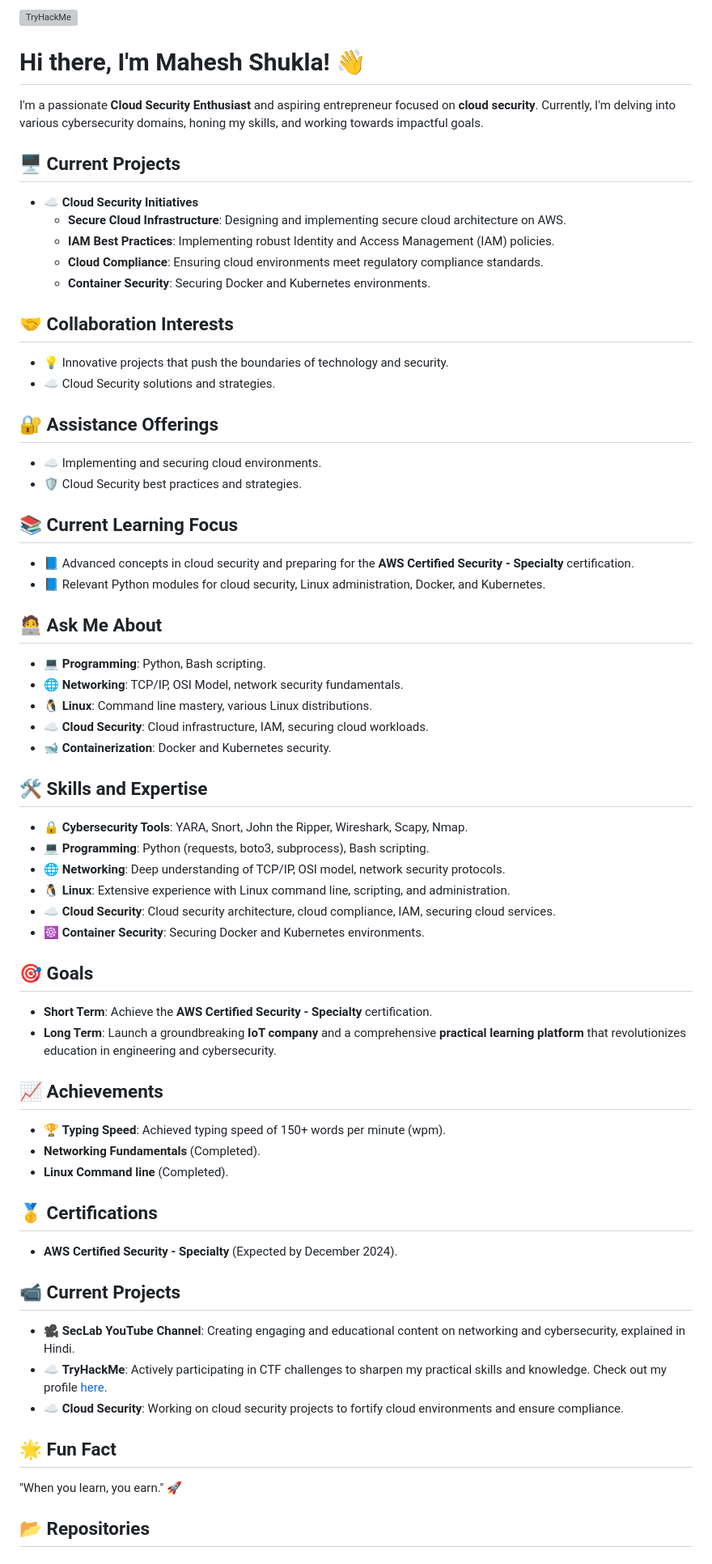
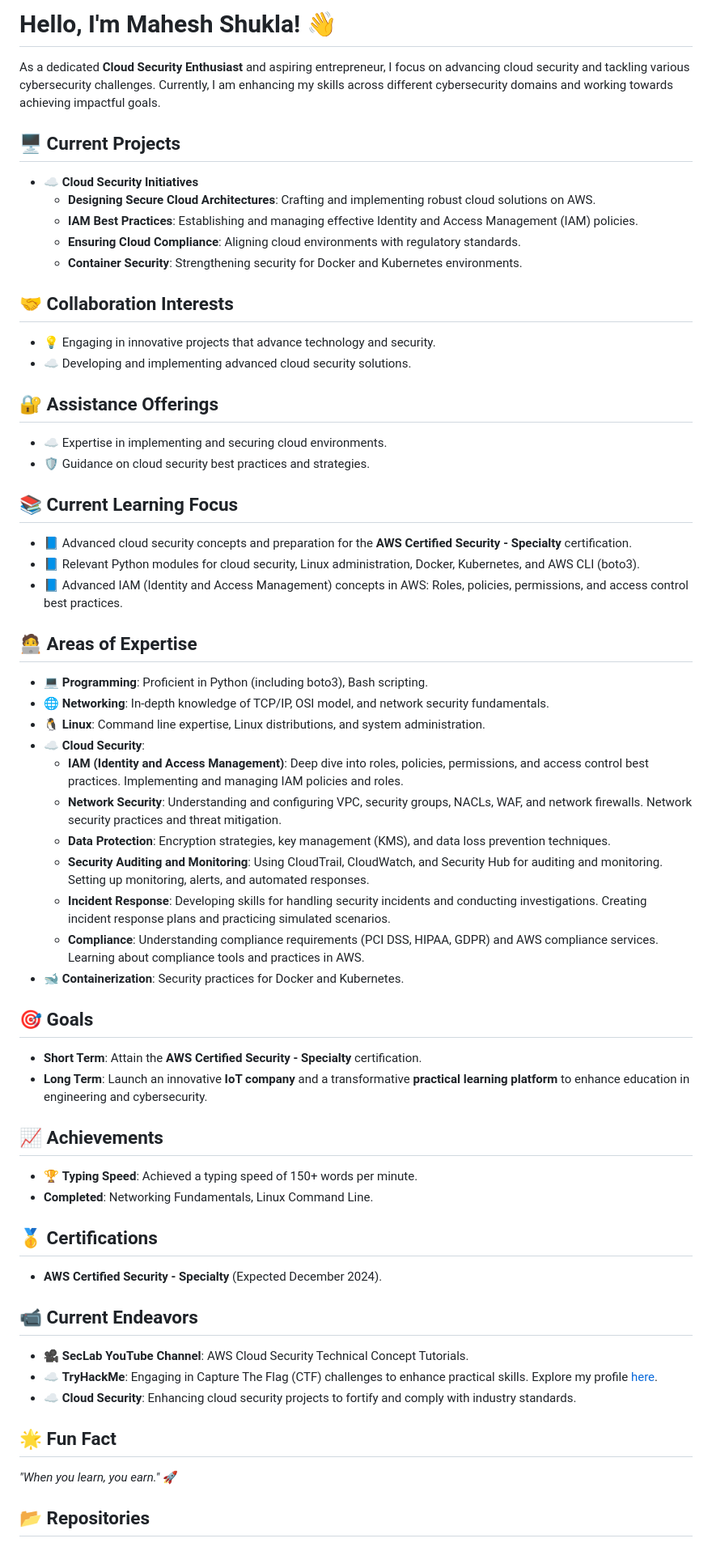
Before and after one commit to MaheshShukla1/MaheshShukla1, a Markdown page: README.md, the part around the change printed below. Shown: that part at 81% size. Rendered like a GitHub page; grey boxes are pictures that could not be loaded.

Commit message:
Update README.md: Add advanced IAM concepts and change section heading  - Added learning focus on advanced IAM (Identity and Access Management) concepts in AWS. - Updated "Current Projects" section heading to "Current Endeavors."
This update enhances the README by including advanced IAM concepts in AWS under the learning focus section and updates the "Current Projects" heading to "Current Endeavors" for clarity.

```diff
--- a/README.md
+++ b/README.md
@@ -2,61 +3,60 @@
 
-[![TryHackMe](https://tryhackme-badges.s3.amazonaws.com/JailBreaker.png)](https://tryhackme.com/p/JailBreaker)
-# Hi there, I'm Mahesh Shukla! 👋
-I'm a passionate **Cloud Security Enthusiast** and aspiring entrepreneur focused on **cloud security**. Currently, I'm delving into various cybersecurity domains, honing my skills, and working towards impactful goals.
+# Hello, I'm Mahesh Shukla! 👋
+
+As a dedicated **Cloud Security Enthusiast** and aspiring entrepreneur, I focus on advancing cloud security and tackling various cybersecurity challenges. Currently, I am enhancing my skills across different cybersecurity domains and working towards achieving impactful goals.
 
 ## 🖥️ Current Projects
 - ☁️ **Cloud Security Initiatives**
-  - **Secure Cloud Infrastructure**: Designing and implementing secure cloud architecture on AWS.
-  - **IAM Best Practices**: Implementing robust Identity and Access Management (IAM) policies.
-  - **Cloud Compliance**: Ensuring cloud environments meet regulatory compliance standards.
-  - **Container Security**: Securing Docker and Kubernetes environments.
+  - **Designing Secure Cloud Architectures**: Crafting and implementing robust cloud solutions on AWS.
+  - **IAM Best Practices**: Establishing and managing effective Identity and Access Management (IAM) policies.
+  - **Ensuring Cloud Compliance**: Aligning cloud environments with regulatory standards.
+  - **Container Security**: Strengthening security for Docker and Kubernetes environments.
 
 ## 🤝 Collaboration Interests
-- 💡 Innovative projects that push the boundaries of technology and security.
-- ☁️ Cloud Security solutions and strategies.
+- 💡 Engaging in innovative projects that advance technology and security.
+- ☁️ Developing and implementing advanced cloud security solutions.
 
 ## 🔐 Assistance Offerings
-- ☁️ Implementing and securing cloud environments.
-- 🛡️ Cloud Security best practices and strategies.
+- ☁️ Expertise in implementing and securing cloud environments.
+- 🛡️ Guidance on cloud security best practices and strategies.
 
 ## 📚 Current Learning Focus
-- 📘 Advanced concepts in cloud security and preparing for the **AWS Certified Security - Specialty** certification.
-- 📘 Relevant Python modules for cloud security, Linux administration, Docker, and Kubernetes.
+- 📘 Advanced cloud security concepts and preparation for the **AWS Certified Security - Specialty** certification.
+- 📘 Relevant Python modules for cloud security, Linux administration, Docker, Kubernetes, and AWS CLI (boto3).
+- 📘 Advanced IAM (Identity and Access Management) concepts in AWS: Roles, policies, permissions, and access control best practices.
 
-## 🧑‍💻 Ask Me About
-- 💻 **Programming**: Python, Bash scripting.
-- 🌐 **Networking**: TCP/IP, OSI Model, network security fundamentals.
-- 🐧 **Linux**: Command line mastery, various Linux distributions.
-- ☁️ **Cloud Security**: Cloud infrastructure, IAM, securing cloud workloads.
-- 🐋 **Containerization**: Docker and Kubernetes security.
-
-## 🛠️ Skills and Expertise
-- 🔒 **Cybersecurity Tools**: YARA, Snort, John the Ripper, Wireshark, Scapy, Nmap.
-- 💻 **Programming**: Python (requests, boto3, subprocess), Bash scripting.
-- 🌐 **Networking**: Deep understanding of TCP/IP, OSI model, network security protocols.
-- 🐧 **Linux**: Extensive experience with Linux command line, scripting, and administration.
-- ☁️ **Cloud Security**: Cloud security architecture, cloud compliance, IAM, securing cloud services.
-- ☸️ **Container Security**: Securing Docker and Kubernetes environments.
+## 🧑‍💻 Areas of Expertise
+- 💻 **Programming**: Proficient in Python (including boto3), Bash scripting.
+- 🌐 **Networking**: In-depth knowledge of TCP/IP, OSI model, and network security fundamentals.
+- 🐧 **Linux**: Command line expertise, Linux distributions, and system administration.
+- ☁️ **Cloud Security**:
+  - **IAM (Identity and Access Management)**: Deep dive into roles, policies, permissions, and access control best practices. Implementing and managing IAM policies and roles.
+  - **Network Security**: Understanding and configuring VPC, security groups, NACLs, WAF, and network firewalls. Network security practices and threat mitigation.
+  - **Data Protection**: Encryption strategies, key management (KMS), and data loss prevention techniques.
+  - **Security Auditing and Monitoring**: Using CloudTrail, CloudWatch, and Security Hub for auditing and monitoring. Setting up monitoring, alerts, and automated responses.
+  - **Incident Response**: Developing skills for handling security incidents and conducting investigations. Creating incident response plans and practicing simulated scenarios.
+  - **Compliance**: Understanding compliance requirements (PCI DSS, HIPAA, GDPR) and AWS compliance services. Learning about compliance tools and practices in AWS.
+- 🐋 **Containerization**: Security practices for Docker and Kubernetes.
 
 ## 🎯 Goals
-- **Short Term**: Achieve the **AWS Certified Security - Specialty** certification.
-- **Long Term**: Launch a groundbreaking **IoT company** and a comprehensive **practical learning platform** that revolutionizes education in engineering and cybersecurity.
+- **Short Term**: Attain the **AWS Certified Security - Specialty** certification.
+- **Long Term**: Launch an innovative **IoT company** and a transformative **practical learning platform** to enhance education in engineering and cybersecurity.
 
 ## 📈 Achievements
-- 🏆 **Typing Speed**: Achieved typing speed of 150+ words per minute (wpm).
-- **Networking Fundamentals** (Completed).
-- **Linux Command line** (Completed).
+- 🏆 **Typing Speed**: Achieved a typing speed of 150+ words per minute.
+- **Completed**: Networking Fundamentals, Linux Command Line.
 
 ## 🥇 Certifications
-- **AWS Certified Security - Specialty** (Expected by December 2024).
+- **AWS Certified Security - Specialty** (Expected December 2024).
 
-## 📹 Current Projects
-- 🎥 **SecLab YouTube Channel**: Creating engaging and educational content on networking and cybersecurity, explained in Hindi.
-- ☁️ **TryHackMe**: Actively participating in CTF challenges to sharpen my practical skills and knowledge. Check out my profile [here](https://tryhackme.com).
-- ☁️ **Cloud Security**: Working on cloud security projects to fortify cloud environments and ensure compliance.
+## 📹 Current Endeavors
+- 🎥 **SecLab YouTube Channel**: AWS Cloud Security Technical Concept Tutorials.
+- ☁️ **TryHackMe**: Engaging in Capture The Flag (CTF) challenges to enhance practical skills. Explore my profile [here](https://tryhackme.com).
+- ☁️ **Cloud Security**: Enhancing cloud security projects to fortify and comply with industry standards.
 
 ## 🌟 Fun Fact
-"When you learn, you earn." 🚀
+*"When you learn, you earn."* 🚀
+
 
 ## 📂 Repositories <br>
 * ## [Healthcare-Ransomware-Case-Study](https://github.com/MaheshShukla1/Healthcare-Ransomware-Case-Study)
```
Also changed, not shown: other parts of README.md (+1 -0 lines).
